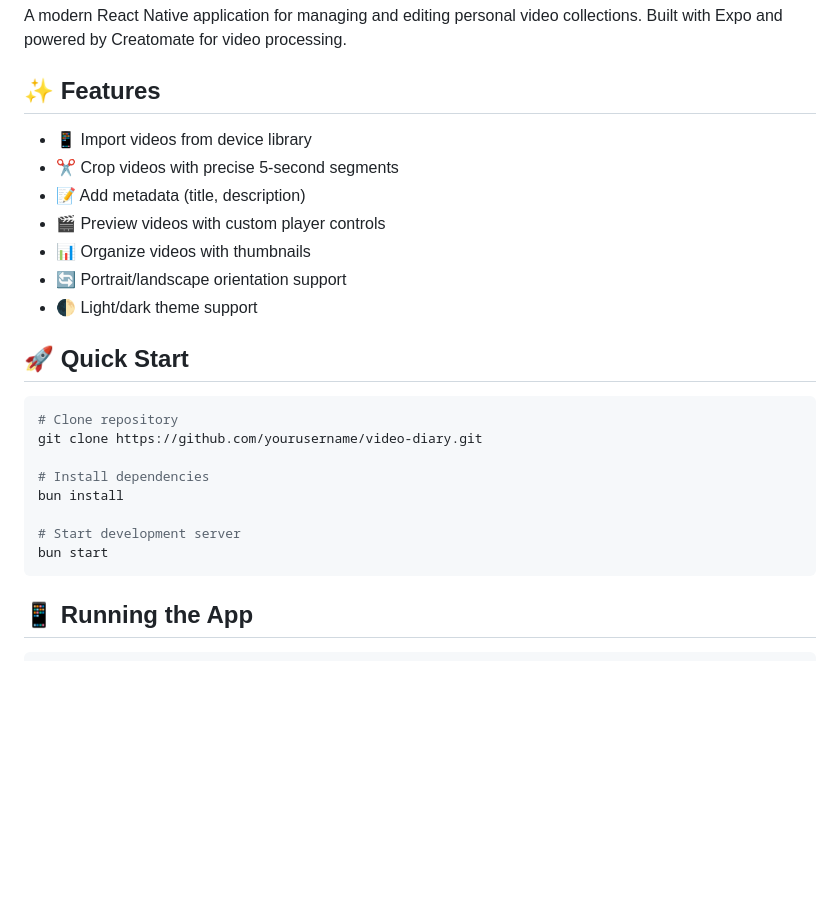
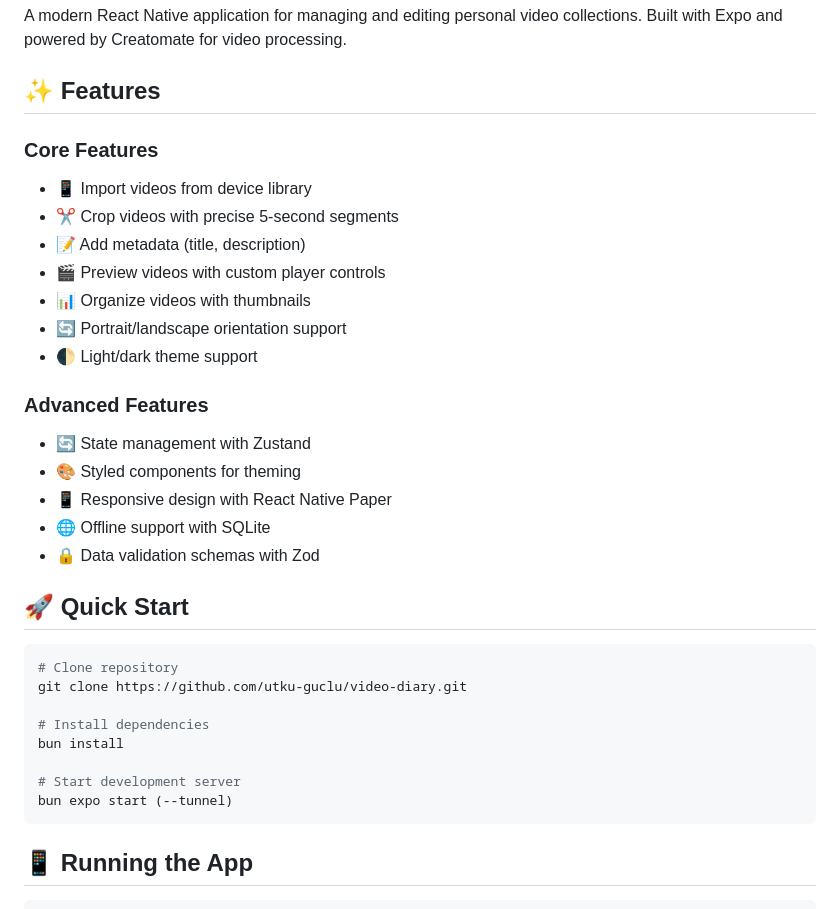
Before and after one commit to utku-guclu/video-diary, a Markdown page: README.md, the part around the change. GitHub-like rendering; blank space fills up the shorter version.

````diff
--- a/README.md
+++ b/README.md
@@ -4,6 +4,7 @@ A modern React Native application for managing and editing personal video collec
 
 ## ✨ Features
 
+### Core Features
 - 📱 Import videos from device library
 - ✂️ Crop videos with precise 5-second segments
 - 📝 Add metadata (title, description)
@@ -12,17 +13,24 @@ A modern React Native application for managing and editing personal video collec
 - 🔄 Portrait/landscape orientation support
 - 🌓 Light/dark theme support
 
+### Advanced Features
+- 🔄 State management with Zustand
+- 🎨 Styled components for theming
+- 📱 Responsive design with React Native Paper
+- 🌐 Offline support with SQLite
+- 🔒 Data validation schemas with Zod
+
 ## 🚀 Quick Start
 
 ```bash
 # Clone repository
-git clone https://github.com/yourusername/video-diary.git
+git clone https://github.com/utku-guclu/video-diary.git
 
 # Install dependencies
 bun install
 
 # Start development server
-bun start
+bun expo start (--tunnel)
 ```
 
 ## 📱 Running the App
````
